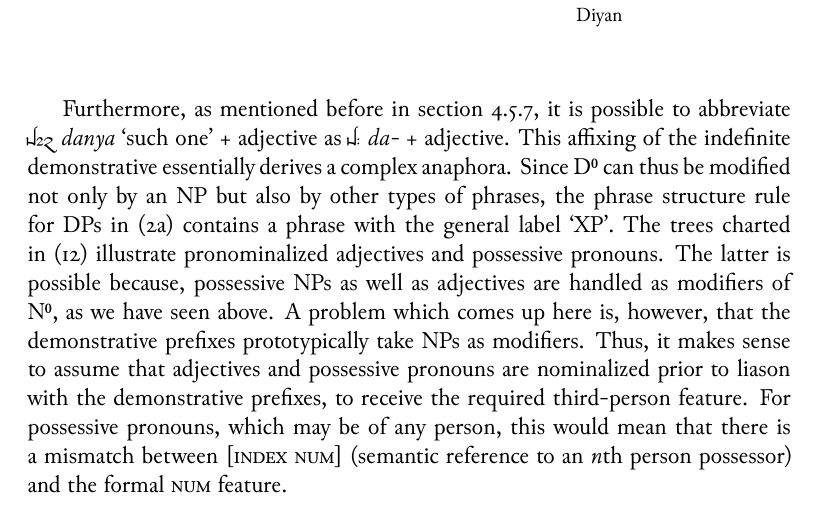
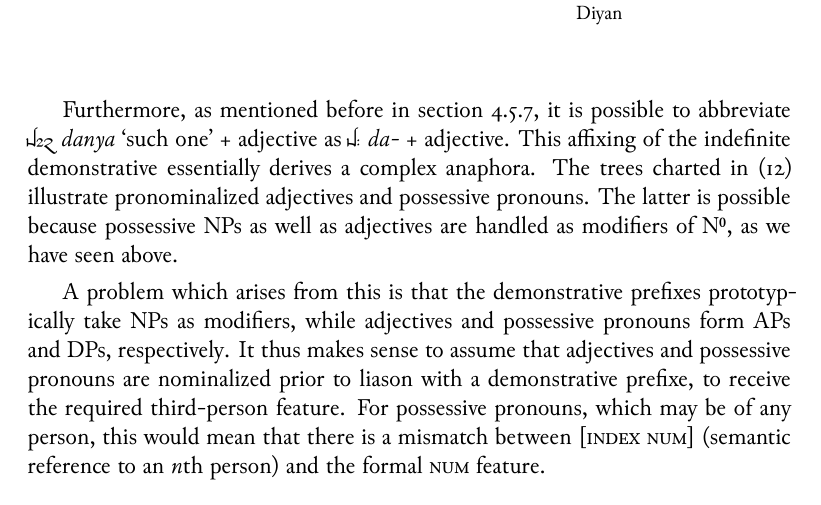
Before and after one commit to carbeck/ayerigrammar, a LaTeX thesis (grammar.tex, which reads chapters/syntax.tex): part of page 226 of 238, cut so that both start at the same text. The pictures show the PDF file grammar.pdf that the author committed with the source.

Commit message:
Corrections

```diff
--- a/chapters/syntax.tex
+++ b/chapters/syntax.tex
@@ -844,19 +845,24 @@ unstressed: \rayr{Ad/YnF}{ada-Yan} [a.da.ˈjan].
 Furthermore, as mentioned before in \autoref{subsubsec:verbprefixes}, it is
 possible to abbreviate \xayr{dnY}{danya}{such one} + adjective as
 \rayr{d/}{da-} + adjective. This affixing of the indefinite demonstrative
-essentially derives a complex anaphora. Since \xhead{D} can thus be
-modified not only by an NP but also by other types of phrases, the phrase
-structure rule for DPs in (\ref{ex:dpdef}) contains a phrase with the general
-label `XP'. The trees charted in (\ref{ex:adjpron}) illustrate pronominalized
-adjectives and possessive pronouns. The latter is possible because, possessive
+essentially derives a complex anaphora.
+% Since \xhead{D} can thus be
+% modified not only by an NP but also by other types of phrases, the phrase
+% structure rule for DPs in (\ref{ex:dpdef}) contains a phrase with the general
+% label `XP'.
+The trees charted in (\ref{ex:adjpron}) illustrate pronominalized
+adjectives and possessive pronouns. The latter is possible because possessive
 NPs as well as adjectives are handled as modifiers of \xhead{N}, as we have
-seen above. A problem which comes up here is, however, that the demonstrative
-prefixes prototypically take NPs as modifiers. Thus, it makes sense to assume
-that adjectives and possessive pronouns are nominalized prior to liason with
-the demonstrative prefixes, to receive the required third-person feature. For
+seen above.
+
+A problem which arises from this is that the demonstrative prefixes
+prototypically take NPs as modifiers, while adjectives and possessive pronouns
+form APs and DPs, respectively. It thus makes sense to assume
+that adjectives and possessive pronouns are nominalized prior to liason with a
+demonstrative prefixe, to receive the required third-person feature. For
 possessive pronouns, which may be of any person, this would mean that there is
-a mismatch between [\Index{} \Num{}] (semantic reference to an $n$th person
-possessor) and the formal \Num{} feature.
+a mismatch between [\Index{} \Num{}] (semantic reference to an $n$th person)
+and the formal \Num{} feature.
 
 \pex\label{ex:adjpron}
 \a\begin{minipage}[t]{.25\linewidth}
```
Also changed, not shown: grammar.pdf, chapters/syntax.tex (7 more changed lines).
